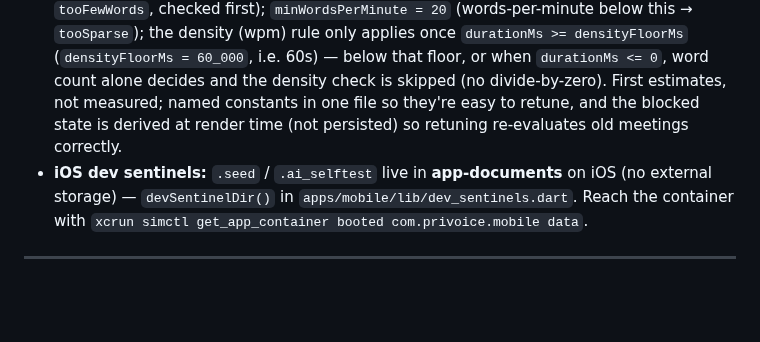
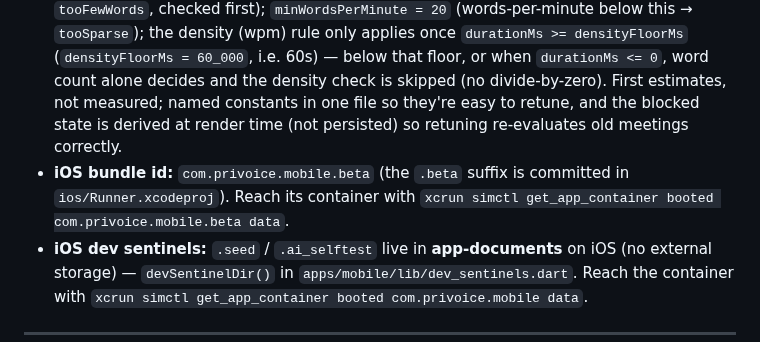
Before and after one commit to alilibx/privoice, a Markdown page: STATUS.md, the part around one of its changes. GitHub-like rendering; blank space fills up the shorter version.

```diff
--- a/STATUS.md
+++ b/STATUS.md
@@ -176,6 +178,7 @@ World-class quality requires **real-device testing across a tier matrix** (emula
 - **Key versions:** sherpa_onnx 1.13.4, record 5.2.1 (+ override `record_platform_interface 1.5.0`, `record_linux 1.3.1`), sqflite 2.4.x.
 - **iOS build:** Xcode 26.5, CocoaPods 1.16.2, iOS deployment target **14.0** (raise, don't lower — `background_downloader` requires ≥14). First `flutter build ios --debug --simulator` takes **~7.5 min** (fllama compiles llama.cpp via native assets); incremental ~25 s. `record_darwin` + `sherpa_onnx_ios` don't support Swift Package Manager yet → CocoaPods path (warning is benign, will break when Flutter drops Pods).
 - **Trustworthy minutes — `SummarizeGate` thresholds** (`packages/ai/lib/src/summarize_gate.dart`): `minWords = 30` (word count below this → `tooFewWords`, checked first); `minWordsPerMinute = 20` (words-per-minute below this → `tooSparse`); the density (wpm) rule only applies once `durationMs >= densityFloorMs` (`densityFloorMs = 60_000`, i.e. 60s) — below that floor, or when `durationMs <= 0`, word count alone decides and the density check is skipped (no divide-by-zero). First estimates, not measured; named constants in one file so they're easy to retune, and the blocked state is derived at render time (not persisted) so retuning re-evaluates old meetings correctly.
+- **iOS bundle id:** `com.privoice.mobile.beta` (the `.beta` suffix is committed in `ios/Runner.xcodeproj`). Reach its container with `xcrun simctl get_app_container booted com.privoice.mobile.beta data`.
 - **iOS dev sentinels:** `.seed` / `.ai_selftest` live in **app-documents** on iOS (no external storage) — `devSentinelDir()` in `apps/mobile/lib/dev_sentinels.dart`. Reach the container with `xcrun simctl get_app_container booted com.privoice.mobile data`.
 
 ---
```
Also changed, not shown: other parts of STATUS.md (+4 -2 lines).
